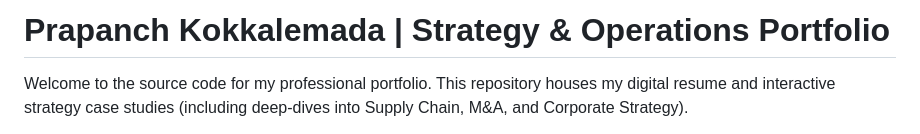
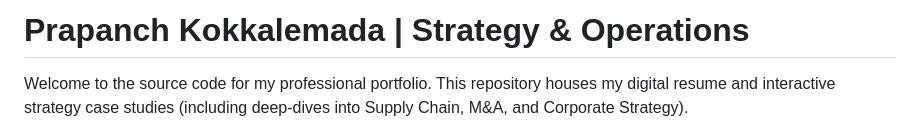
Before and after one commit to Punch-k/Prapanch_Punch_Kokkalemada, a Markdown page: README.md, the part around the change. GitHub-like rendering.

```diff
--- a/README.md
+++ b/README.md
@@ -1,4 +1,4 @@
-# Prapanch Kokkalemada | Strategy & Operations Portfolio
+# Prapanch Kokkalemada | Strategy & Operations
 
 Welcome to the source code for my professional portfolio. This repository houses my digital resume and interactive strategy case studies (including deep-dives into Supply Chain, M&A, and Corporate Strategy).
 
```
